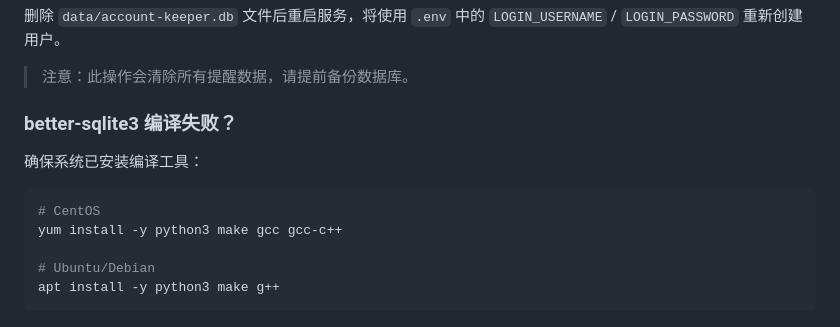
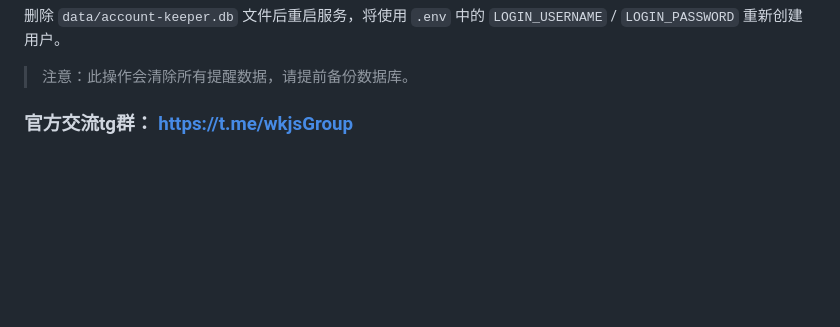
Before and after one commit to wkjscn/TaskReminder, a Markdown page: README.md, the part around the change. Drawn GitHub-style; blank space fills up the shorter version.

````diff
--- a/README.md
+++ b/README.md
@@ -253,14 +253,4 @@ bh-reminder/
 
 > 注意：此操作会清除所有提醒数据，请提前备份数据库。
 
-### better-sqlite3 编译失败？
-
-确保系统已安装编译工具：
-
-```bash
-# CentOS
-yum install -y python3 make gcc gcc-c++
-
-# Ubuntu/Debian
-apt install -y python3 make g++
-```
+### 官方交流tg群： https://t.me/wkjsGroup
````
